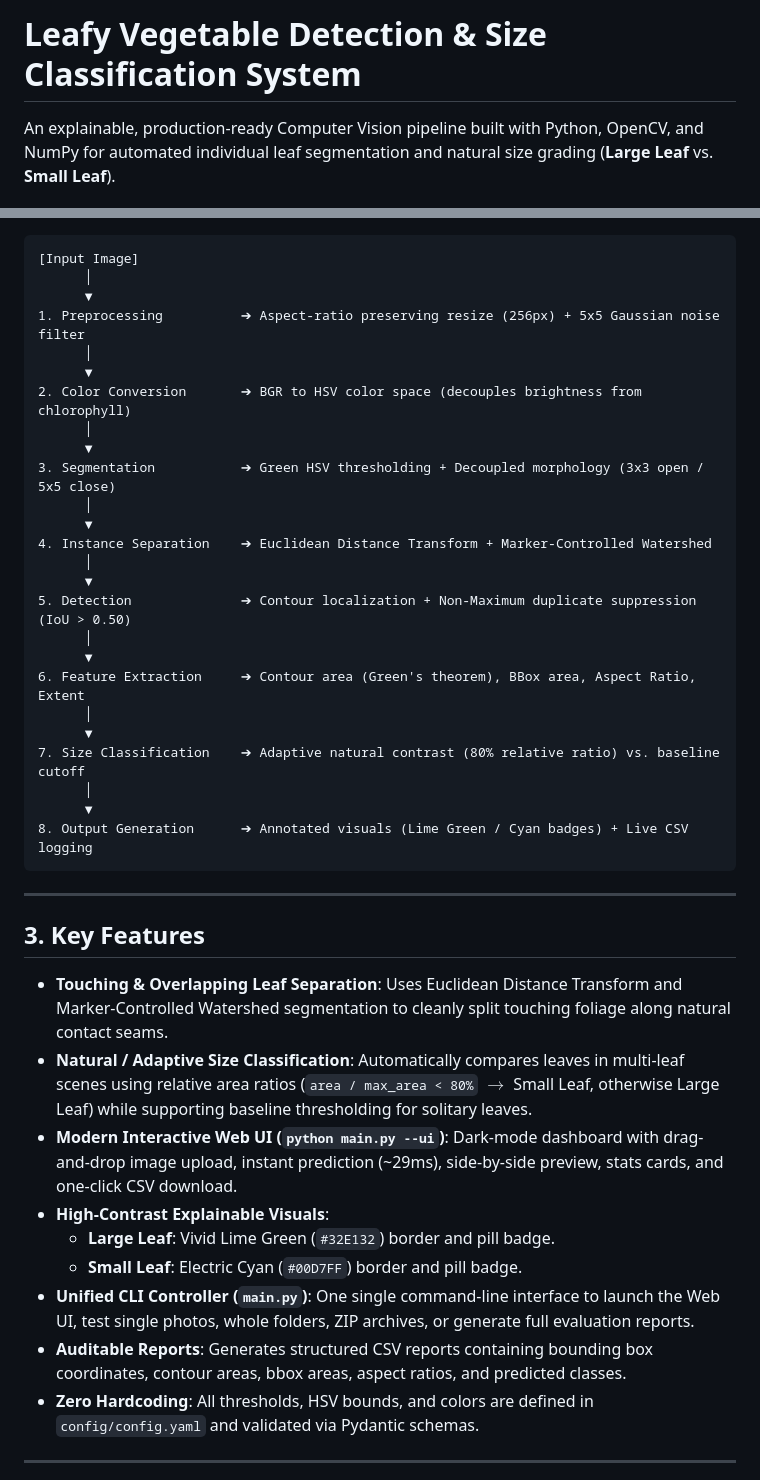
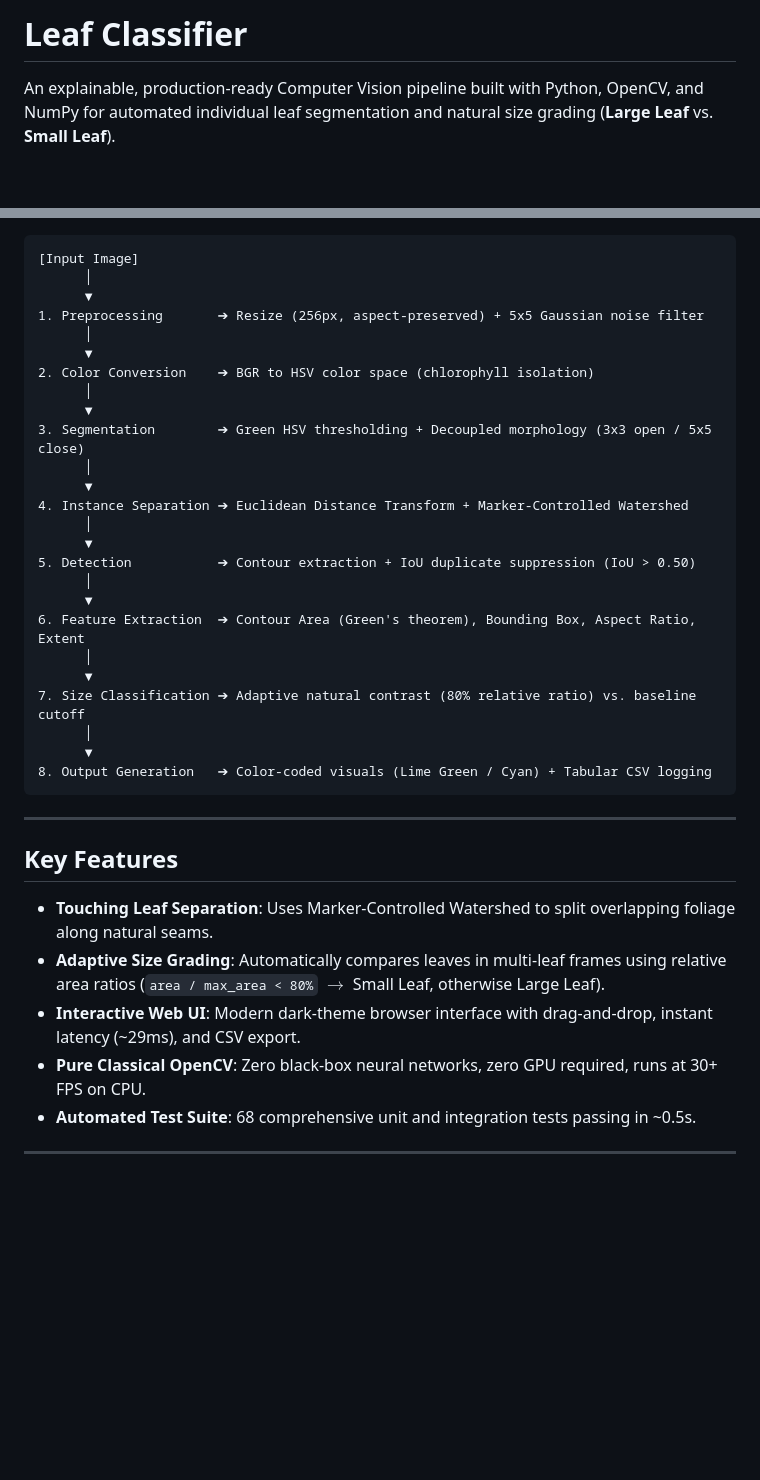
Before and after one commit to vddiwate/leaf-classifier, a Markdown page: README.md, 2 parts joined by grey strips. GitHub-like rendering; blank space fills up the shorter version.

````diff
--- a/README.md
+++ b/README.md
@@ -1,4 +1,4 @@
-# Leafy Vegetable Detection & Size Classification System
+# Leaf Classifier
 
 An explainable, production-ready Computer Vision pipeline built with Python, OpenCV, and NumPy for automated individual leaf segmentation and natural size grading (**Large Leaf** vs. **Small Leaf**).
 
@@ -55,43 +10,39 @@ graph TD
 [Input Image]
       │
       ▼
-1. Preprocessing          ➔ Aspect-ratio preserving resize (256px) + 5x5 Gaussian noise filter
+1. Preprocessing       ➔ Resize (256px, aspect-preserved) + 5x5 Gaussian noise filter
       │
       ▼
-2. Color Conversion       ➔ BGR to HSV color space (decouples brightness from chlorophyll)
+2. Color Conversion    ➔ BGR to HSV color space (chlorophyll isolation)
       │
       ▼
-3. Segmentation           ➔ Green HSV thresholding + Decoupled morphology (3x3 open / 5x5 close)
+3. Segmentation        ➔ Green HSV thresholding + Decoupled morphology (3x3 open / 5x5 close)
       │
       ▼
-4. Instance Separation    ➔ Euclidean Distance Transform + Marker-Controlled Watershed
+4. Instance Separation ➔ Euclidean Distance Transform + Marker-Controlled Watershed
       │
       ▼
-5. Detection              ➔ Contour localization + Non-Maximum duplicate suppression (IoU > 0.50)
+5. Detection           ➔ Contour extraction + IoU duplicate suppression (IoU > 0.50)
       │
       ▼
-6. Feature Extraction     ➔ Contour area (Green's theorem), BBox area, Aspect Ratio, Extent
+6. Feature Extraction  ➔ Contour Area (Green's theorem), Bounding Box, Aspect Ratio, Extent
       │
       ▼
-7. Size Classification    ➔ Adaptive natural contrast (80% relative ratio) vs. baseline cutoff
+7. Size Classification ➔ Adaptive natural contrast (80% relative ratio) vs. baseline cutoff
       │
       ▼
-8. Output Generation      ➔ Annotated visuals (Lime Green / Cyan badges) + Live CSV logging
+8. Output Generation   ➔ Color-coded visuals (Lime Green / Cyan) + Tabular CSV logging
 ```
 
 ---
 
-## 3. Key Features
+## Key Features
 
-- **Touching & Overlapping Leaf Separation**: Uses Euclidean Distance Transform and Marker-Controlled Watershed segmentation to cleanly split touching foliage along natural contact seams.
-- **Natural / Adaptive Size Classification**: Automatically compares leaves in multi-leaf scenes using relative area ratios (`area / max_area < 80%` $\rightarrow$ Small Leaf, otherwise Large Leaf) while supporting baseline thresholding for solitary leaves.
-- **Modern Interactive Web UI (`python main.py --ui`)**: Dark-mode dashboard with drag-and-drop image upload, instant prediction (~29ms), side-by-side preview, stats cards, and one-click CSV download.
-- **High-Contrast Explainable Visuals**:
-  - **Large Leaf**: Vivid Lime Green (`#32E132`) border and pill badge.
-  - **Small Leaf**: Electric Cyan (`#00D7FF`) border and pill badge.
-- **Unified CLI Controller (`main.py`)**: One single command-line interface to launch the Web UI, test single photos, whole folders, ZIP archives, or generate full evaluation reports.
-- **Auditable Reports**: Generates structured CSV reports containing bounding box coordinates, contour areas, bbox areas, aspect ratios, and predicted classes.
-- **Zero Hardcoding**: All thresholds, HSV bounds, and colors are defined in `config/config.yaml` and validated via Pydantic schemas.
+- **Touching Leaf Separation**: Uses Marker-Controlled Watershed to split overlapping foliage along natural seams.
+- **Adaptive Size Grading**: Automatically compares leaves in multi-leaf frames using relative area ratios (`area / max_area < 80%` $\to$ Small Leaf, otherwise Large Leaf).
+- **Interactive Web UI**: Modern dark-theme browser interface with drag-and-drop, instant latency (~29ms), and CSV export.
+- **Pure Classical OpenCV**: Zero black-box neural networks, zero GPU required, runs at 30+ FPS on CPU.
+- **Automated Test Suite**: 68 comprehensive unit and integration tests passing in ~0.5s.
 
 ---
 
````
Also changed, not shown: other parts of README.md (+28 -118 lines).
